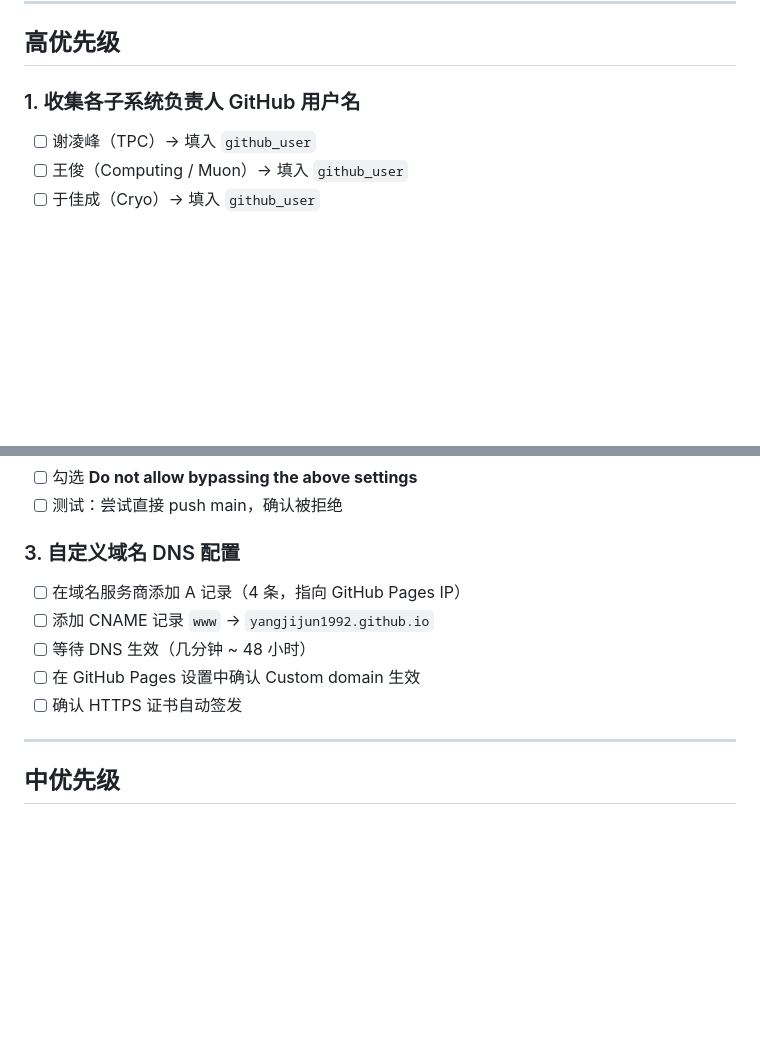
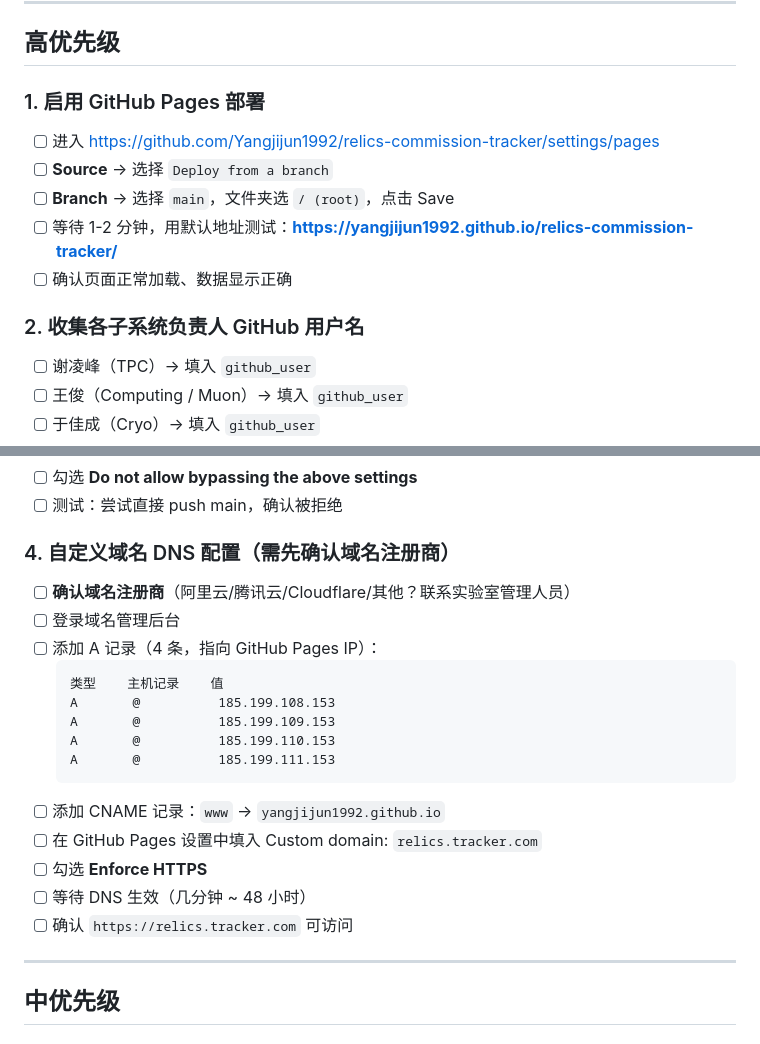
Before and after one commit to Yangjijun1992/relics-commission-tracker, a Markdown page: TODO.md, 2 parts joined by grey strips. Drawn GitHub-style; blank space fills up the shorter version.

````diff
--- a/TODO.md
+++ b/TODO.md
@@ -7,7 +7,15 @@
 
 ## 高优先级
 
-### 1. 收集各子系统负责人 GitHub 用户名
+### 1. 启用 GitHub Pages 部署
+
+- [ ] 进入 https://github.com/Yangjijun1992/relics-commission-tracker/settings/pages
+- [ ] **Source** → 选择 `Deploy from a branch`
+- [ ] **Branch** → 选择 `main`，文件夹选 `/ (root)`，点击 Save
+- [ ] 等待 1-2 分钟，用默认地址测试：**https://yangjijun1992.github.io/relics-commission-tracker/**
+- [ ] 确认页面正常加载、数据显示正确
+
+### 2. 收集各子系统负责人 GitHub 用户名
 
 - [ ] 谢凌峰（TPC）→ 填入 `github_user`
 - [ ] 王俊（Computing / Muon）→ 填入 `github_user`
@@ -30,13 +38,23 @@
 - [ ] 勾选 **Do not allow bypassing the above settings**
 - [ ] 测试：尝试直接 push main，确认被拒绝
 
-### 3. 自定义域名 DNS 配置
+### 4. 自定义域名 DNS 配置（需先确认域名注册商）
 
-- [ ] 在域名服务商添加 A 记录（4 条，指向 GitHub Pages IP）
-- [ ] 添加 CNAME 记录 `www` → `yangjijun1992.github.io`
+- [ ] **确认域名注册商**（阿里云/腾讯云/Cloudflare/其他？联系实验室管理人员）
+- [ ] 登录域名管理后台
+- [ ] 添加 A 记录（4 条，指向 GitHub Pages IP）：
+  ```
+  类型    主机记录    值
+  A       @          185.199.108.153
+  A       @          185.199.109.153
+  A       @          185.199.110.153
+  A       @          185.199.111.153
+  ```
+- [ ] 添加 CNAME 记录：`www` → `yangjijun1992.github.io`
+- [ ] 在 GitHub Pages 设置中填入 Custom domain: `relics.tracker.com`
+- [ ] 勾选 **Enforce HTTPS**
 - [ ] 等待 DNS 生效（几分钟 ~ 48 小时）
-- [ ] 在 GitHub Pages 设置中确认 Custom domain 生效
-- [ ] 确认 HTTPS 证书自动签发
+- [ ] 确认 `https://relics.tracker.com` 可访问
 
 ---
 
````
Also changed, not shown: README.md (+3 -1 lines).
